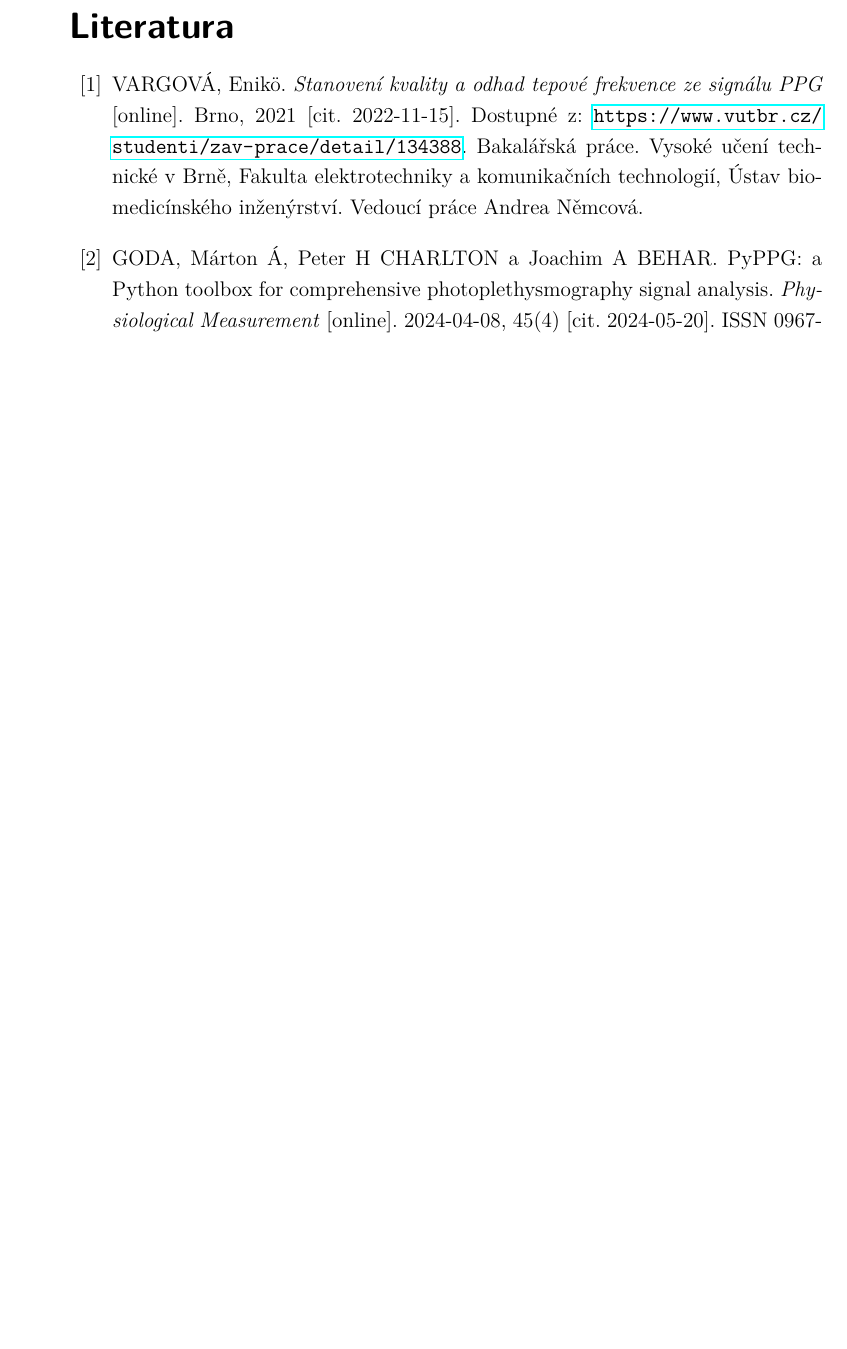
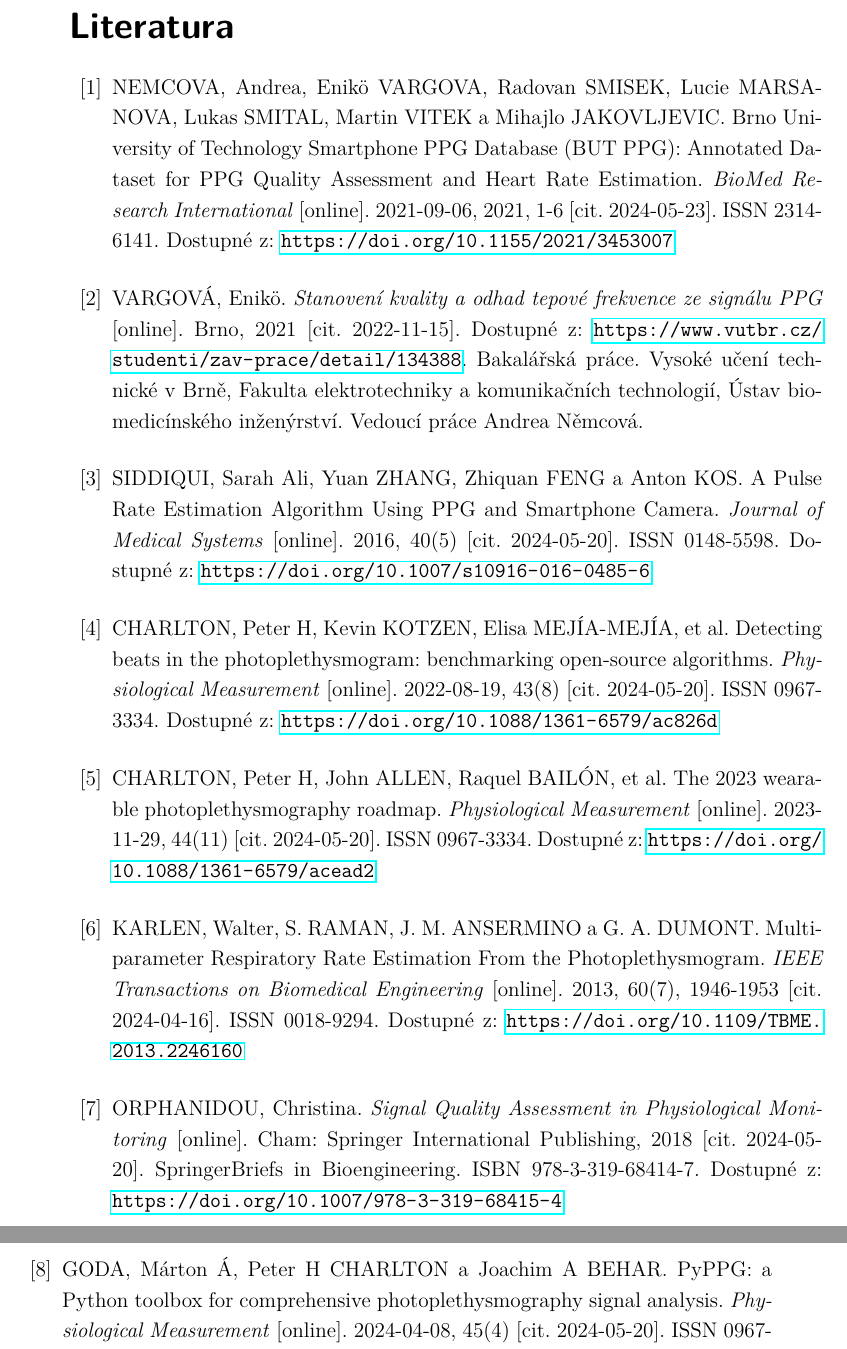
Before and after one commit to simcak/bakalarka, a LaTeX thesis (LaTeX/prace.tex, which reads LaTeX/text/8_literatura.tex): part of page 41 of 55 before the commit and two parts of pages 41 and 42 of 57 after it, the two joined at a grey line, cut so that both start at the same text, the shorter picture padded with empty space. Compiled offline with pdfLaTeX.

Commit message:
adding references

```diff
--- a/LaTeX/text/8_literatura.tex
+++ b/LaTeX/text/8_literatura.tex
@@ -4,6 +4,17 @@
 %1) Seznam citací definovaný přímo pomocí prostředí literatura / thebibliography
 
 \begin{thebibliography}{99}
+
+	%%%%%%%%%%%%%%%%%%%%%%%%%%%%%%%%%%%%%%%%%%%%%%%%%%%%%%%%%%%%%%%%%%%%%
+	%%%%%%%%%%%%%%%%%%%%%%%%%%%% VUT ORIGINAL %%%%%%%%%%%%%%%%%%%%%%%%%%%
+	%%%%%%%%%%%%%%%%%%%%%%%%%%%%%%%%%%%%%%%%%%%%%%%%%%%%%%%%%%%%%%%%%%%%%
+	\bibitem{BUT_PPG}
+		NEMCOVA, Andrea, Enikö VARGOVA, Radovan SMISEK, Lucie MARSANOVA, Lukas SMITAL, Martin VITEK a Mihajlo JAKOVLJEVIC.
+		Brno University of Technology Smartphone PPG Database (BUT PPG): Annotated Dataset for PPG Quality Assessment and Heart Rate Estimation.
+		\emph{BioMed Research International} [online].
+		2021-09-06, 2021, 1-6 [cit. 2024-05-23].
+		ISSN 2314-6141.
+		Dostupné z: \url{https://doi.org/10.1155/2021/3453007}
 
 	\bibitem{ENIKÖ}
 		VARGOVÁ, Enikö.
@@ -13,6 +24,52 @@
 		Bakalářská práce. Vysoké učení technické v Brně, Fakulta elektrotechniky a komunikačních technologií, Ústav biomedicínského inženýrství.
 		Vedoucí práce Andrea Němcová.
 
+	%%%%%%%%%%%%%%%%%%%%%%%%%%%%%%%%%%%%%%%%%%%%%%%%%%%%%%%%%%%%%%%%%%%%%
+	%%%%%%%%%%%%% TECHNICKÁ - PRAKTICKÁ - PROGRAMOVACÍ ČÁST %%%%%%%%%%%%%
+	%%%%%%%%%%%%%%%%%%%%%%%%%%%%%%%%%%%%%%%%%%%%%%%%%%%%%%%%%%%%%%%%%%%%%
+	\bibitem{Siddiqui2016}	% dostupné jen na webu
+		SIDDIQUI, Sarah Ali, Yuan ZHANG, Zhiquan FENG a Anton KOS.
+		A Pulse Rate Estimation Algorithm Using PPG and Smartphone Camera.
+		\emph{Journal of Medical Systems} [online].
+		2016, 40(5) [cit. 2024-05-20].
+		ISSN 0148-5598.
+		Dostupné z: \url{https://doi.org/10.1007/s10916-016-0485-6}
+
+	\bibitem{Charlton2022}
+		CHARLTON, Peter H, Kevin KOTZEN, Elisa MEJÍA-MEJÍA, et al.
+		Detecting beats in the photoplethysmogram: benchmarking open-source algorithms.
+		\emph{Physiological Measurement} [online].
+		2022-08-19, 43(8) [cit. 2024-05-20].
+		ISSN 0967-3334.
+		Dostupné z: \url{https://doi.org/10.1088/1361-6579/ac826d}
+
+	% Popis nositelných zařízení a jejich využití měřící PPG
+	% - SENZOR DESIGN - SIGNAL PROCESSING - APPLICATIONS - RESEARCH DIRECTIONS
+	\bibitem{Charlton2023}
+		CHARLTON, Peter H, John ALLEN, Raquel BAILÓN, et al.
+		The 2023 wearable photoplethysmography roadmap.
+		\emph{Physiological Measurement} [online].
+		2023-11-29, 44(11) [cit. 2024-05-20].
+		ISSN 0967-3334.
+		Dostupné z: \url{https://doi.org/10.1088/1361-6579/acead2}
+
+	\bibitem{Karlen2013}	% šlo by se zbavit této citace?
+		KARLEN, Walter, S. RAMAN, J. M. ANSERMINO a G. A. DUMONT.
+		Multiparameter Respiratory Rate Estimation From the Photoplethysmogram.
+		\emph{IEEE Transactions on Biomedical Engineering} [online].
+		2013, 60(7), 1946-1953 [cit. 2024-04-16].
+		ISSN 0018-9294.
+		Dostupné z: \url{https://doi.org/10.1109/TBME.2013.2246160}
+
+	% Kvalita signálu - popis PPG - detekce TF
+	\bibitem{Orphanidou2018}
+		ORPHANIDOU, Christina.
+		\emph{Signal Quality Assessment in Physiological Monitoring} [online].
+		Cham: Springer International Publishing, 2018 [cit. 2024-05-20].
+		SpringerBriefs in Bioengineering.
+		ISBN 978-3-319-68414-7.
+		Dostupné z: \url{https://doi.org/10.1007/978-3-319-68415-4}
+
 	\bibitem{PyPPG}
 		GODA, Márton Á, Peter H CHARLTON a Joachim A BEHAR.
 		PyPPG: a Python toolbox for comprehensive photoplethysmography signal analysis.
```
Also changed, not shown: LaTeX/text/10_prilohy.tex (+1 -1 lines), LaTeX/text/2_PPG.tex (+8 -8 lines), LaTeX/text/3_databaze.tex (+6 -6 lines), BUT_PPG/but_ppg_dataset.csv (renamed from but_ppg_dataset.csv), LaTeX/prace.pdf, capnobase/README.md (added), LaTeX/text/8_literatura.tex (31 more changed lines). Lines whose indentation alone changed are shown as unchanged.
